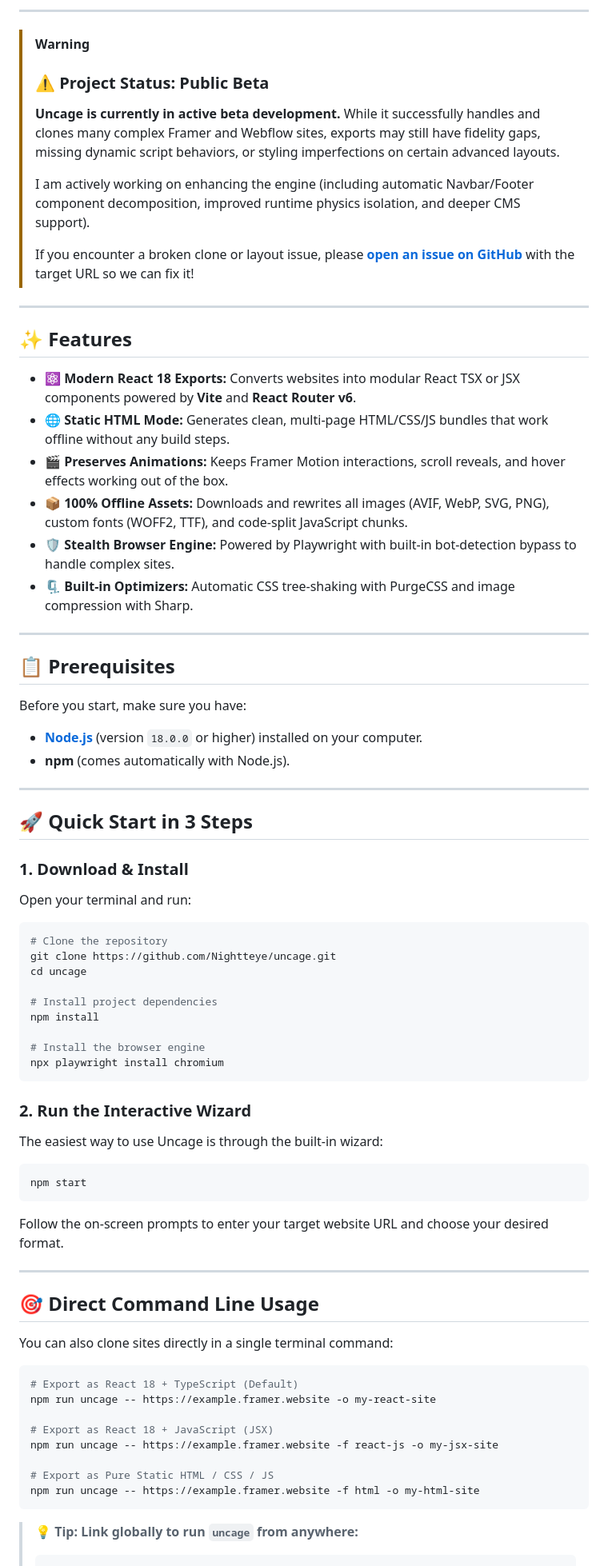
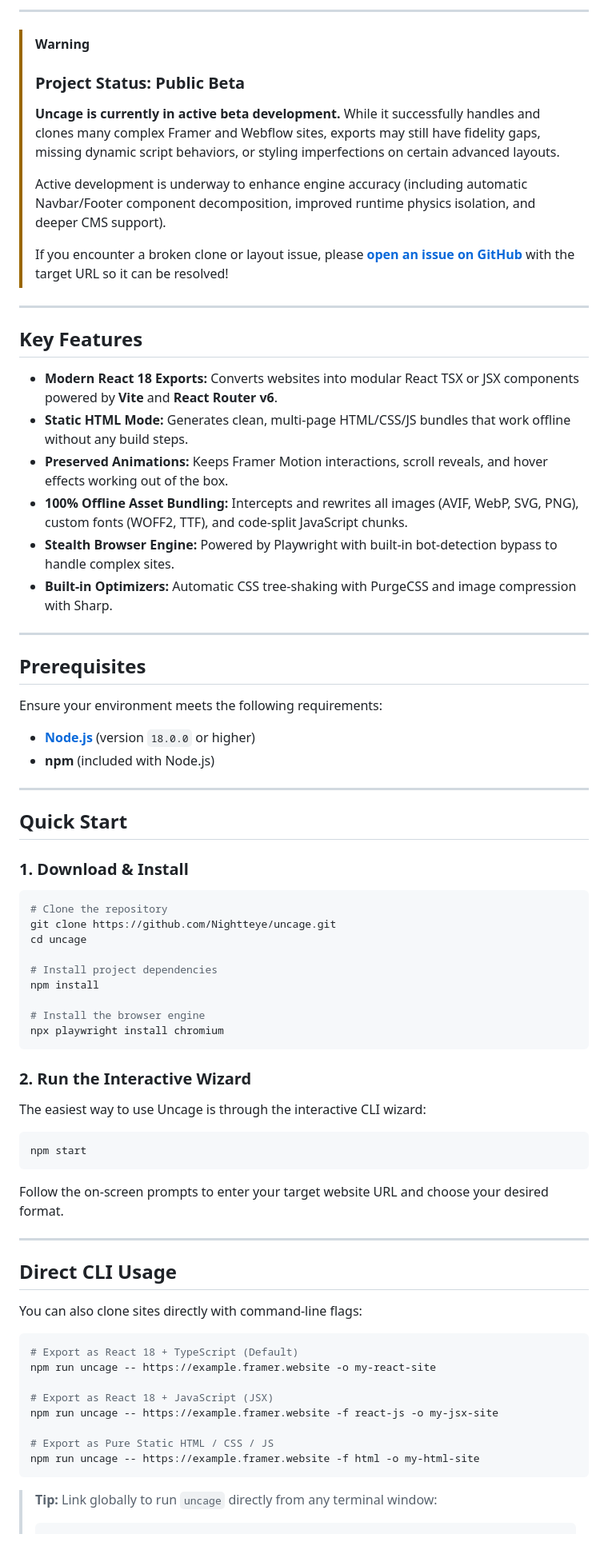
Before and after one commit to Nightteye/uncage, a Markdown page: README.md, the part around one of its changes. Shown at 80% size. GitHub-like rendering; blank space fills up the shorter version.

Commit message:
docs: remove emojis and refine typography across README

````diff
--- a/README.md
+++ b/README.md
@@ -12,40 +12,38 @@
 ---
 
 > [!WARNING]
-> ### ⚠️ Project Status: Public Beta
+> ### Project Status: Public Beta
 > **Uncage is currently in active beta development.** While it successfully handles and clones many complex Framer and Webflow sites, exports may still have fidelity gaps, missing dynamic script behaviors, or styling imperfections on certain advanced layouts.
 >
-> I am actively working on enhancing the engine (including automatic Navbar/Footer component decomposition, improved runtime physics isolation, and deeper CMS support).
+> Active development is underway to enhance engine accuracy (including automatic Navbar/Footer component decomposition, improved runtime physics isolation, and deeper CMS support).
 >
-> If you encounter a broken clone or layout issue, please **[open an issue on GitHub](https://github.com/Nightteye/uncage/issues)** with the target URL so we can fix it!
+> If you encounter a broken clone or layout issue, please **[open an issue on GitHub](https://github.com/Nightteye/uncage/issues)** with the target URL so it can be resolved!
 
 ---
 
-## ✨ Features
+## Key Features
 
-- ⚛️ **Modern React 18 Exports:** Converts websites into modular React TSX or JSX components powered by **Vite** and **React Router v6**.
-- 🌐 **Static HTML Mode:** Generates clean, multi-page HTML/CSS/JS bundles that work offline without any build steps.
-- 🎬 **Preserves Animations:** Keeps Framer Motion interactions, scroll reveals, and hover effects working out of the box.
-- 📦 **100% Offline Assets:** Downloads and rewrites all images (AVIF, WebP, SVG, PNG), custom fonts (WOFF2, TTF), and code-split JavaScript chunks.
-- 🛡️ **Stealth Browser Engine:** Powered by Playwright with built-in bot-detection bypass to handle complex sites.
-- 🗜️ **Built-in Optimizers:** Automatic CSS tree-shaking with PurgeCSS and image compression with Sharp.
+- **Modern React 18 Exports:** Converts websites into modular React TSX or JSX components powered by **Vite** and **React Router v6**.
+- **Static HTML Mode:** Generates clean, multi-page HTML/CSS/JS bundles that work offline without any build steps.
+- **Preserved Animations:** Keeps Framer Motion interactions, scroll reveals, and hover effects working out of the box.
+- **100% Offline Asset Bundling:** Intercepts and rewrites all images (AVIF, WebP, SVG, PNG), custom fonts (WOFF2, TTF), and code-split JavaScript chunks.
+- **Stealth Browser Engine:** Powered by Playwright with built-in bot-detection bypass to handle complex sites.
+- **Built-in Optimizers:** Automatic CSS tree-shaking with PurgeCSS and image compression with Sharp.
 
 ---
 
-## 📋 Prerequisites
+## Prerequisites
 
-Before you start, make sure you have:
+Ensure your environment meets the following requirements:
 
-- **[Node.js](https://nodejs.org/)** (version `18.0.0` or higher) installed on your computer.
-- **npm** (comes automatically with Node.js).
+- **[Node.js](https://nodejs.org/)** (version `18.0.0` or higher)
+- **npm** (included with Node.js)
 
 ---
 
-## 🚀 Quick Start in 3 Steps
+## Quick Start
 
 ### 1. Download & Install
-
-Open your terminal and run:
 
 ```bash
 # Clone the repository
@@ -61,7 +59,7 @@ npx playwright install chromium
 
 ### 2. Run the Interactive Wizard
 
-The easiest way to use Uncage is through the built-in wizard:
+The easiest way to use Uncage is through the interactive CLI wizard:
 
 ```bash
 npm start
@@ -71,9 +69,9 @@ Follow the on-screen prompts to enter your target website URL and choose your de
 
 ---
 
-## 🎯 Direct Command Line Usage
+## Direct CLI Usage
 
-You can also clone sites directly in a single terminal command:
+You can also clone sites directly with command-line flags:
 
 ```bash
 # Export as React 18 + TypeScript (Default)
@@ -86,6 +84,6 @@ npm run uncage -- https://example.framer.website -f react-js -o my-jsx-site
 npm run uncage -- https://example.framer.website -f html -o my-html-site
 ```
 
-> 💡 **Tip: Link globally to run `uncage` from anywhere:**
+> **Tip:** Link globally to run `uncage` directly from any terminal window:
 > ```bash
 > npm link
````
Also changed, not shown: other parts of README.md (+24 -24 lines).
